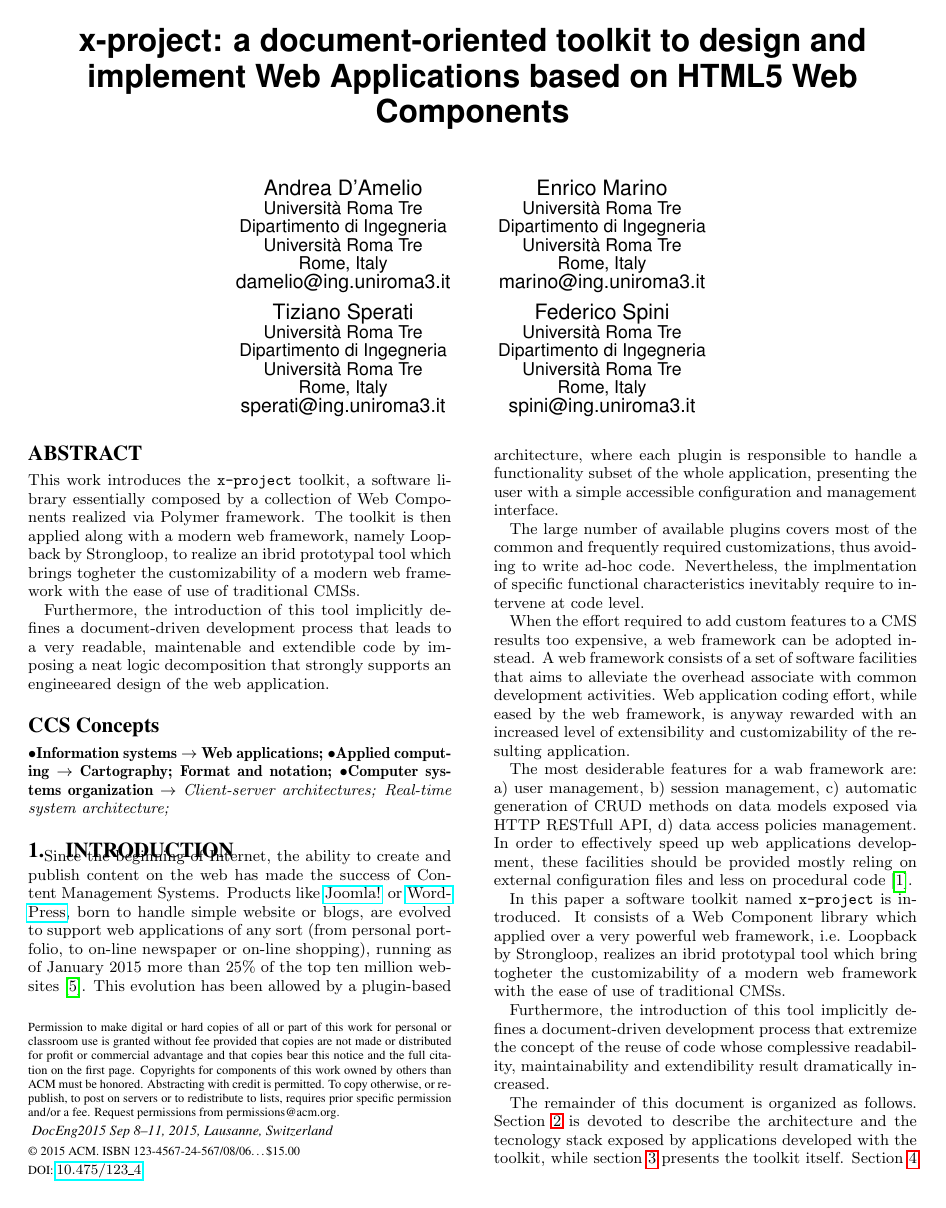
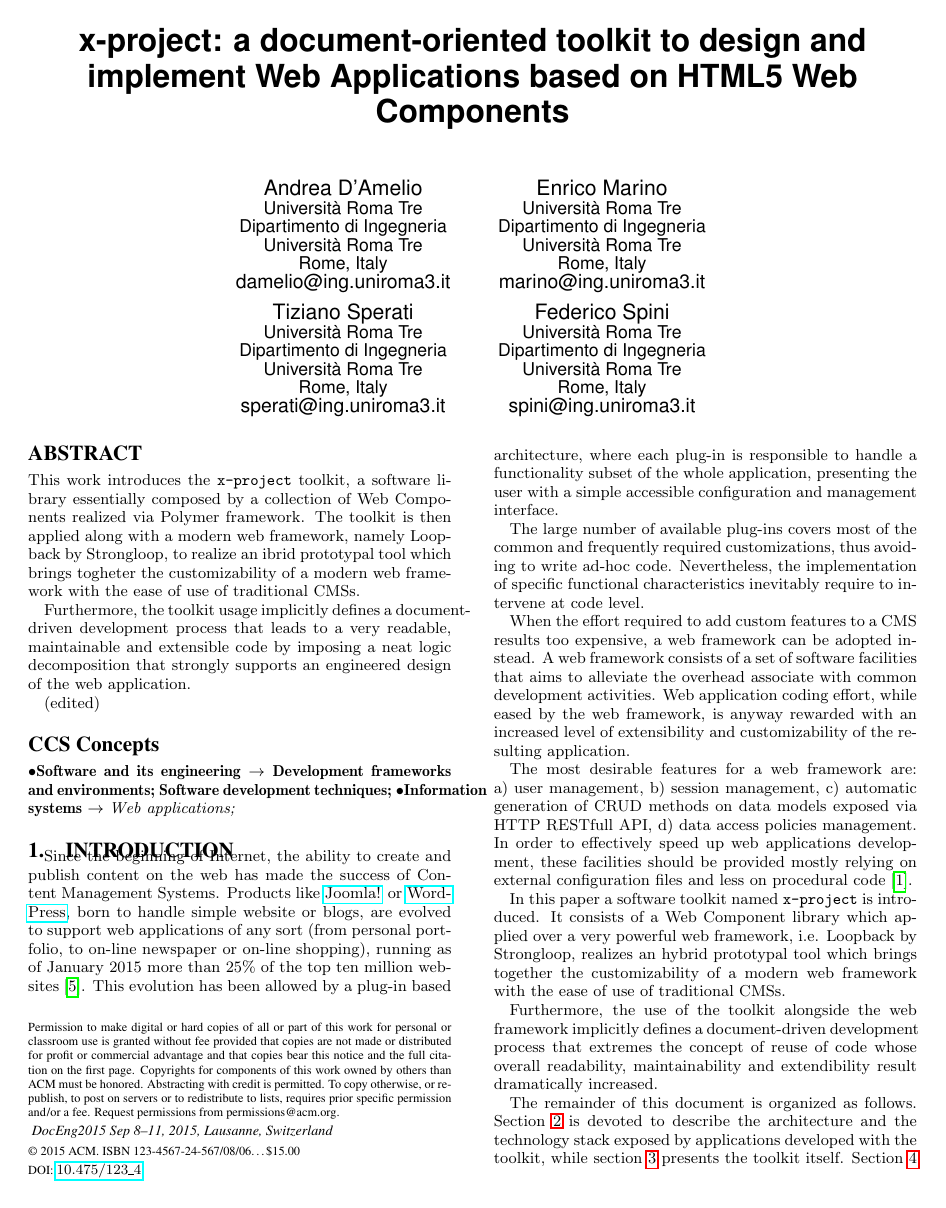
Before and after one commit to cvdlab/x-project-paper, a LaTeX paper (x-project-paper.tex, which reads introduction.tex): page 1 of 4. Compiled offline with pdfLaTeX.

Commit message:
fixes lots of typos

```diff
--- a/introduction.tex
+++ b/introduction.tex
@@ -1,19 +1,15 @@
 \section{Introduction}\label{sec:introduction}
 
-Since the beginning of Internet, the ability to create and publish content on the web has made the success of Content Management Systems. Products like \href{http://www.joomla.org/}{Joomla!} or \href{https://wordpress.org/}{WordPress}, born to handle simple website or blogs, are evolved to support web applications of any sort (from personal portfolio, to on-line newspaper or on-line shopping), running as of January 2015 more than 25\% of the top ten million websites \cite{usage-cms}. This evolution has been allowed by a plugin-based architecture, where each plugin is responsible to handle a functionality subset of the whole application, presenting the user with a simple accessible configuration and management interface.
+Since the beginning of Internet, the ability to create and publish content on the web has made the success of Content Management Systems. Products like \href{http://www.joomla.org/}{Joomla!} or \href{https://wordpress.org/}{WordPress}, born to handle simple website or blogs, are evolved to support web applications of any sort (from personal portfolio, to on-line newspaper or on-line shopping), running as of January 2015 more than 25\% of the top ten million websites \cite{usage-cms}. This evolution has been allowed by a plug-in based architecture, where each plug-in is responsible to handle a functionality subset of the whole application, presenting the user with a simple accessible configuration and management interface.
 
-The large number of available plugins covers most of the common and frequently required customizations, thus avoiding to write ad-hoc code. Nevertheless, the implmentation of specific functional characteristics inevitably require to intervene at code level.
+The large number of available plug-ins covers most of the common and frequently required customizations, thus avoiding to write ad-hoc code. Nevertheless, the implementation of specific functional characteristics inevitably require to intervene at code level.
 
 When the effort required to add custom features to a CMS results too expensive, a web framework can be adopted instead. A web framework consists of a set of software facilities that aims to alleviate the overhead associate with common development activities. Web application coding effort, while eased by the web framework, is anyway rewarded with an increased level of extensibility and customizability of the resulting application.
 
-The most desiderable features for a wab framework are: a) user management, b) session management, c) automatic generation of CRUD methods on data models exposed via HTTP RESTfull API, d) data access policies management. In order to effectively speed up web applications development, these facilities should be provided mostly reling on external configuration files and less on procedural code \cite{6859693}.
+The most desirable features for a web framework are: a) user management, b) session management, c) automatic generation of CRUD methods on data models exposed via HTTP RESTfull API, d) data access policies management. In order to effectively speed up web applications development, these facilities should be provided mostly relying on external configuration files and less on procedural code \cite{6859693}.
 
-% The main contribution of the work presented in this paper consists of the definition of a document-drive web development process which realies on Loopback, an open source web framework, and is supported by a software toolkit, named \brand{x-project}, whose designing choices and implementation are also discussed. This approach extremize the concept of the reuse of code whose complessive readability, maintainability and extendibility result dramaticaly increased. As a case study, a prototype software has been relized, which aims to syntetize the ease of use of a traditional CMS with the customizability of a modern web framework.
+In this paper a software toolkit named \brand{x-project} is introduced. It consists of a Web Component library which applied over a very powerful web framework, i.e. Loopback by Strongloop, realizes an hybrid prototypal tool which brings together the customizability of a modern web framework with the ease of use of traditional CMSs.
 
-In this paper a software toolkit named \brand{x-project} is introduced. It consists of a Web Component library which applied over a very powerful web framework, i.e. Loopback by Strongloop, realizes an ibrid prototypal tool which bring togheter the customizability of a modern web framework with the ease of use of traditional CMSs.
+Furthermore, the use of the toolkit alongside the web framework implicitly defines a document-driven development process that extremes the concept of reuse of code whose overall readability, maintainability and extendibility result dramatically increased.
 
-Furthermore, the introduction of this tool implicitly defines a document-driven development process that extremize the concept of the reuse of code whose complessive readability, maintainability and extendibility result dramatically increased.
-
-%Each component, thought as the analogous of the plugins in the CMS realm, is vertical piece of the tecnology stack, raging from client-side to server-side, responsible to cover an entire aspect of the web application, encapsulating  all the details for that single aspect: from user experience to application logic.
-
-The remainder of this document is organized as follows. Section~\ref{sec:architecture} is devoted to describe the architecture and the tecnology stack exposed by applications developed with the toolkit, while section~\ref{sec:toolkit} presents the toolkit itself. Section~\ref{sec:case-study} reports about a case-study application: it is shown how the toolkit can be used to build a blog. Finally section~\ref{sec:dev-proc} summarizes the development process implicitly defined by the \brand{x-project} toolkit.
+The remainder of this document is organized as follows. Section~\ref{sec:architecture} is devoted to describe the architecture and the technology stack exposed by applications developed with the toolkit, while section~\ref{sec:toolkit} presents the toolkit itself. Section~\ref{sec:case-study} reports about a case-study application: it is shown how the toolkit can be used to build a blog. Finally section~\ref{sec:dev-proc} summarizes the development process implicitly defined by the \brand{x-project} toolkit.
--- a/x-project-paper.tex
+++ b/x-project-paper.tex
@@ -192,7 +192,7 @@ Federico Spini\\
 \begin{abstract}
 This work introduces the \brand{x-project} toolkit, a software library essentially composed by a collection of Web Components realized via Polymer framework. The toolkit is then applied along with a modern web framework, namely Loopback by Strongloop, to realize an ibrid prototypal tool which brings togheter the customizability of a modern web framework with the ease of use of traditional CMSs.
 
-Furthermore, the introduction of this tool implicitly defines a document-driven development process that leads to a very readable, maintenable and extendible code by imposing a neat logic decomposition that strongly supports an engineeared design of the web application.
+Furthermore, the toolkit usage implicitly defines a document-driven development process that leads to a very readable, maintainable and extensible code by imposing a neat logic decomposition that strongly supports an engineered design of the web application.
 \end{abstract}
 
 
@@ -205,38 +205,26 @@ Furthermore, the introduction of this tool implicitly defines a document-driven
 \begin{CCSXML}
 <ccs2012>
 <concept>
-<concept_id>10002951.10003260.10003282</concept_id>
-<concept_desc>Information systems~Web applications</concept_desc>
+<concept_id>10011007.10011006.10011066</concept_id>
+<concept_desc>Software and its engineering~Development frameworks and environments</concept_desc>
 <concept_significance>500</concept_significance>
 </concept>
 <concept>
-<concept_id>10010405.10010476.10010479</concept_id>
-<concept_desc>Applied computing~Cartography</concept_desc>
+<concept_id>10011007.10011074.10011092</concept_id>
+<concept_desc>Software and its engineering~Software development techniques</concept_desc>
 <concept_significance>500</concept_significance>
 </concept>
 <concept>
-<concept_id>10010405.10010497.10010510.10010514</concept_id>
-<concept_desc>Applied computing~Format and notation</concept_desc>
-<concept_significance>500</concept_significance>
-</concept>
-<concept>
-<concept_id>10010520.10010521.10010537.10010538</concept_id>
-<concept_desc>Computer systems organization~Client-server architectures</concept_desc>
-<concept_significance>300</concept_significance>
-</concept>
-<concept>
-<concept_id>10010520.10010570.10010574</concept_id>
-<concept_desc>Computer systems organization~Real-time system architecture</concept_desc>
+<concept_id>10002951.10003260.10003282</concept_id>
+<concept_desc>Information systems~Web applications</concept_desc>
 <concept_significance>300</concept_significance>
 </concept>
 </ccs2012>
 \end{CCSXML}
 
-\ccsdesc[500]{Information systems~Web applications}
-\ccsdesc[500]{Applied computing~Cartography}
-\ccsdesc[500]{Applied computing~Format and notation}
-\ccsdesc[300]{Computer systems organization~Client-server architectures}
-\ccsdesc[300]{Computer systems organization~Real-time system architecture}
+\ccsdesc[500]{Software and its engineering~Development frameworks and environments}
+\ccsdesc[500]{Software and its engineering~Software development techniques}
+\ccsdesc[300]{Information systems~Web applications} (edited)
 
 %
 % End generated code
```
Also changed, not shown: architecture.tex (+5 -5 lines), case-study.tex (+4 -4 lines), dev-proc.tex (+5 -5 lines), toolkit.tex (+4 -4 lines), x-project-paper.pdf, 1 other file.
